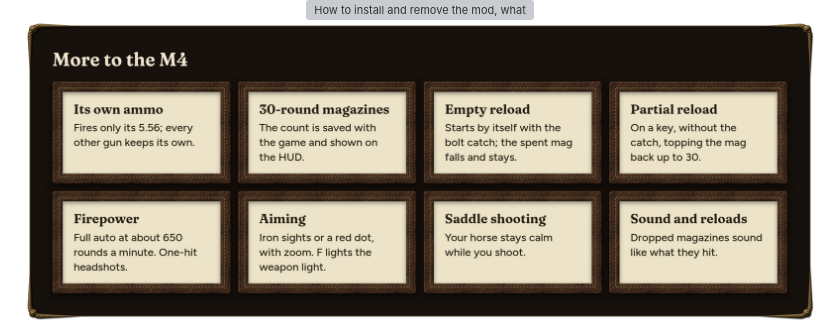
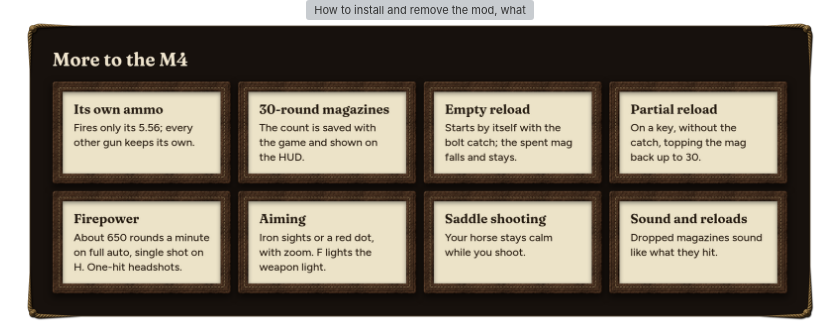
Before and after one commit to KMRH47/henrys-come-to-see-us, a Markdown page: README.md, the part around one of its changes. GitHub-like rendering; pictures changed too: docs/page/features-75ca7ee3d592.png (added), docs/page/features-8fa4c4b524b3.png (deleted); grey boxes are pictures that could not be loaded.

```diff
--- a/README.md
+++ b/README.md
@@ -3,5 +3,5 @@
 <img src="docs/page/panels-07350486ed47.png" width="850" alt="How to install and remove the mod, what it is compatible with, and the M4A1, 5.56 magazine, red dot sight and iron sights in the game."><br>
-<img src="docs/page/features-8fa4c4b524b3.png" width="850" alt="What the M4 does in the game."><br>
+<img src="docs/page/features-75ca7ee3d592.png" width="850" alt="What the M4 does in the game."><br>
 <img src="docs/page/gallery-649b5aef9587.png" width="850" alt="Pictures from the game."><br>
 <img src="docs/page/commands-77b93ad21926.png" width="850" alt="Console commands that give the M4, its ammunition and its sights, and two cheats: no recoil and the magazine size."><br>
 <img src="docs/page/forge-148a295b1ec1.png" width="850" alt="Built with kcd2-forge, the CLI and studio the mod is made with."></p>
```
Also changed, not shown: other parts of README.md (+1 -1 lines), 2 other files.
